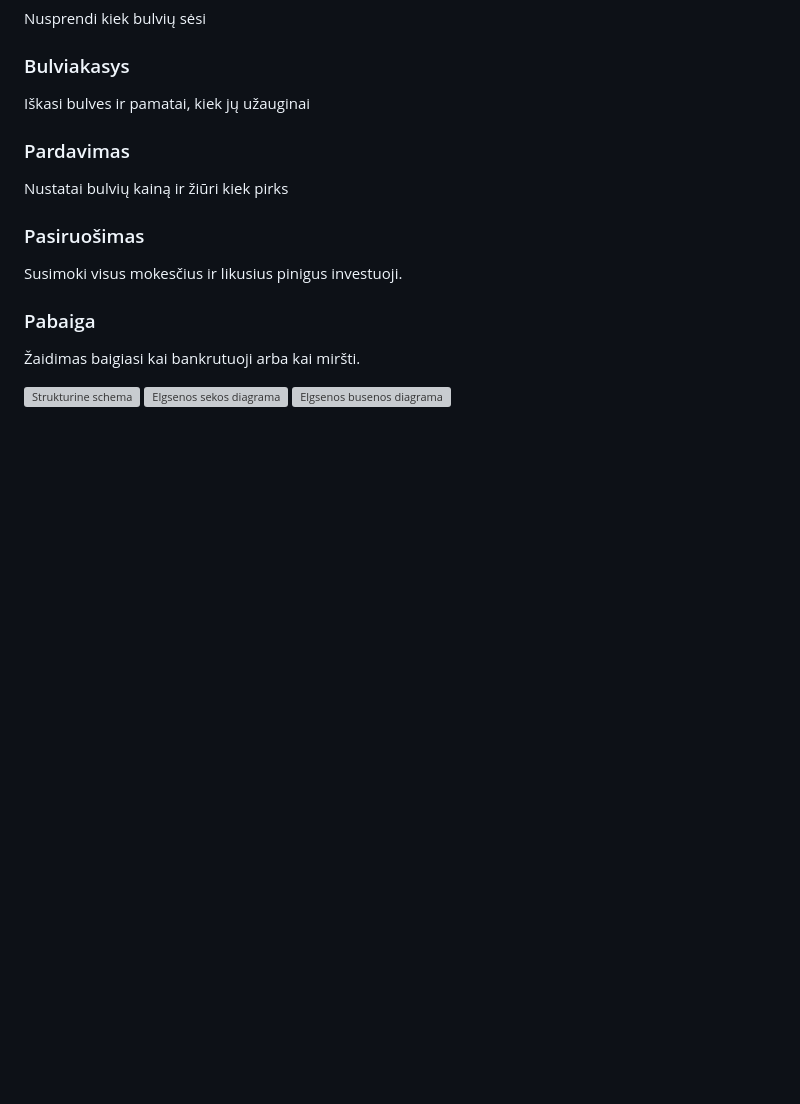
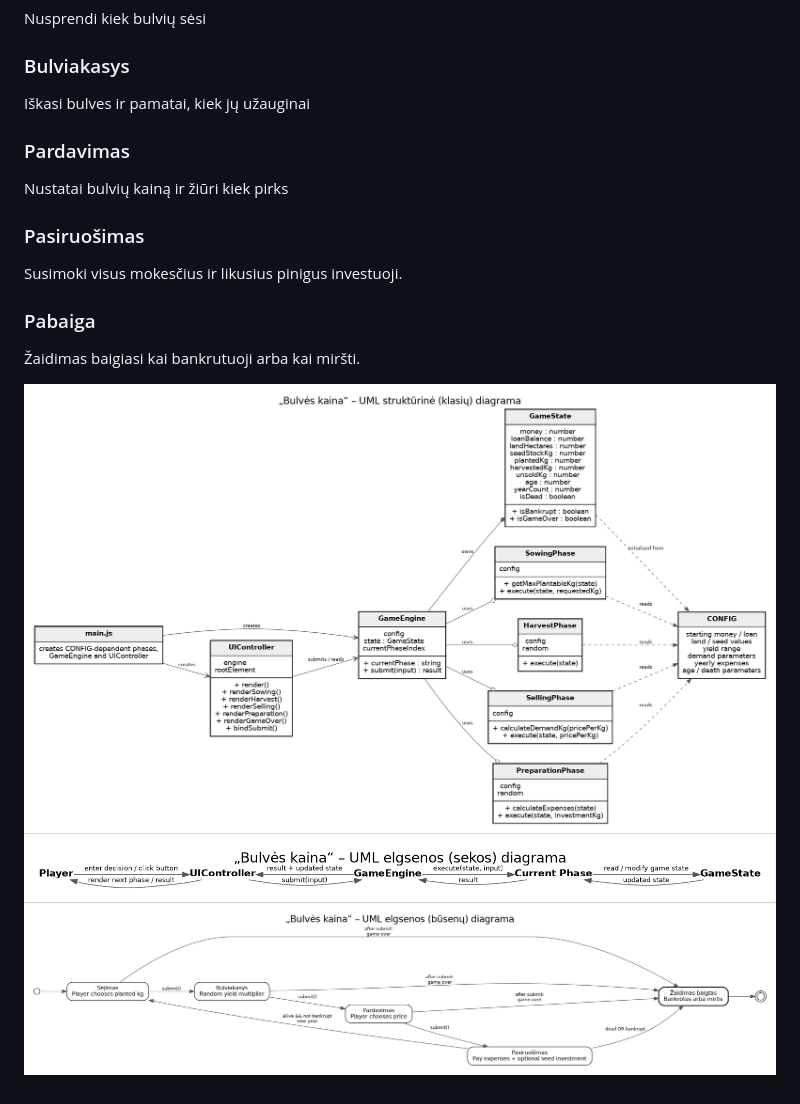
Before and after one commit to ugnius-p/bulves-kaina, a Markdown page: README.md, the part around the change. Drawn GitHub-style; pictures changed too: .diagrams/behavioral_sequence_diagram.png (added), .diagrams/behavioral_state_diagram.png (added), .diagrams/structural_class_diagram.png (added); blank space fills up the shorter version; grey boxes are pictures that could not be loaded.

Commit message:
biski pataisytas README

```diff
--- a/README.md
+++ b/README.md
@@ -30,6 +30,6 @@ Susimoki visus mokesčius ir likusius pinigus investuoji.
 ### Pabaiga
 Žaidimas baigiasi kai bankrutuoji arba kai miršti.
 
-![Strukturine schema](structural_class_diagram.png)
-![Elgsenos sekos diagrama](behavioral_sequence_diagram.png)
-![Elgsenos busenos diagrama](behavioral_state_diagram.png)
+![Strukturine schema](.diagrams/structural_class_diagram.png)
+![Elgsenos sekos diagrama](.diagrams/behavioral_sequence_diagram.png)
+![Elgsenos busenos diagrama](.diagrams/behavioral_state_diagram.png)
```
Also changed, not shown: 10 other files.
